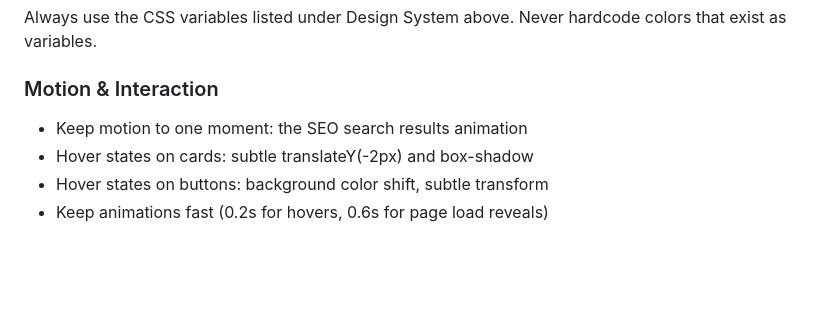
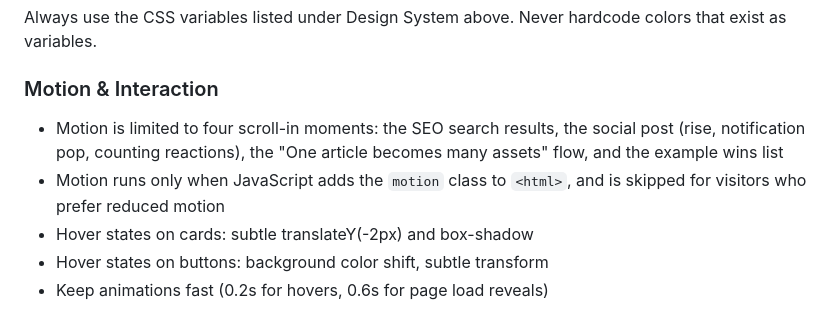
Before and after one commit to Algrosman/legalmediacontent.com, a Markdown page: CLAUDE GUIDE LEGALMEDIACONTENT.COM.md, the part around the change. Rendered like a GitHub page; blank space fills up the shorter version.

Commit message:
Note the new scroll-in motion in the project guide
Co-Authored-By: Claude Opus 5.5 <noreply@anthropic.com>
Claude-Session: https://claude.ai/code/session_01CT7FMTRkWniH2eAyyzsnTR

```diff
--- a/CLAUDE GUIDE LEGALMEDIACONTENT.COM.md
+++ b/CLAUDE GUIDE LEGALMEDIACONTENT.COM.md
@@ -212,7 +212,8 @@ Ask before coding:
 Always use the CSS variables listed under Design System above. Never hardcode colors that exist as variables.
 
 ### Motion & Interaction
-- Keep motion to one moment: the SEO search results animation
+- Motion is limited to four scroll-in moments: the SEO search results, the social post (rise, notification pop, counting reactions), the "One article becomes many assets" flow, and the example wins list
+- Motion runs only when JavaScript adds the `motion` class to `<html>`, and is skipped for visitors who prefer reduced motion
 - Hover states on cards: subtle translateY(-2px) and box-shadow
 - Hover states on buttons: background color shift, subtle transform
 - Keep animations fast (0.2s for hovers, 0.6s for page load reveals)
```
